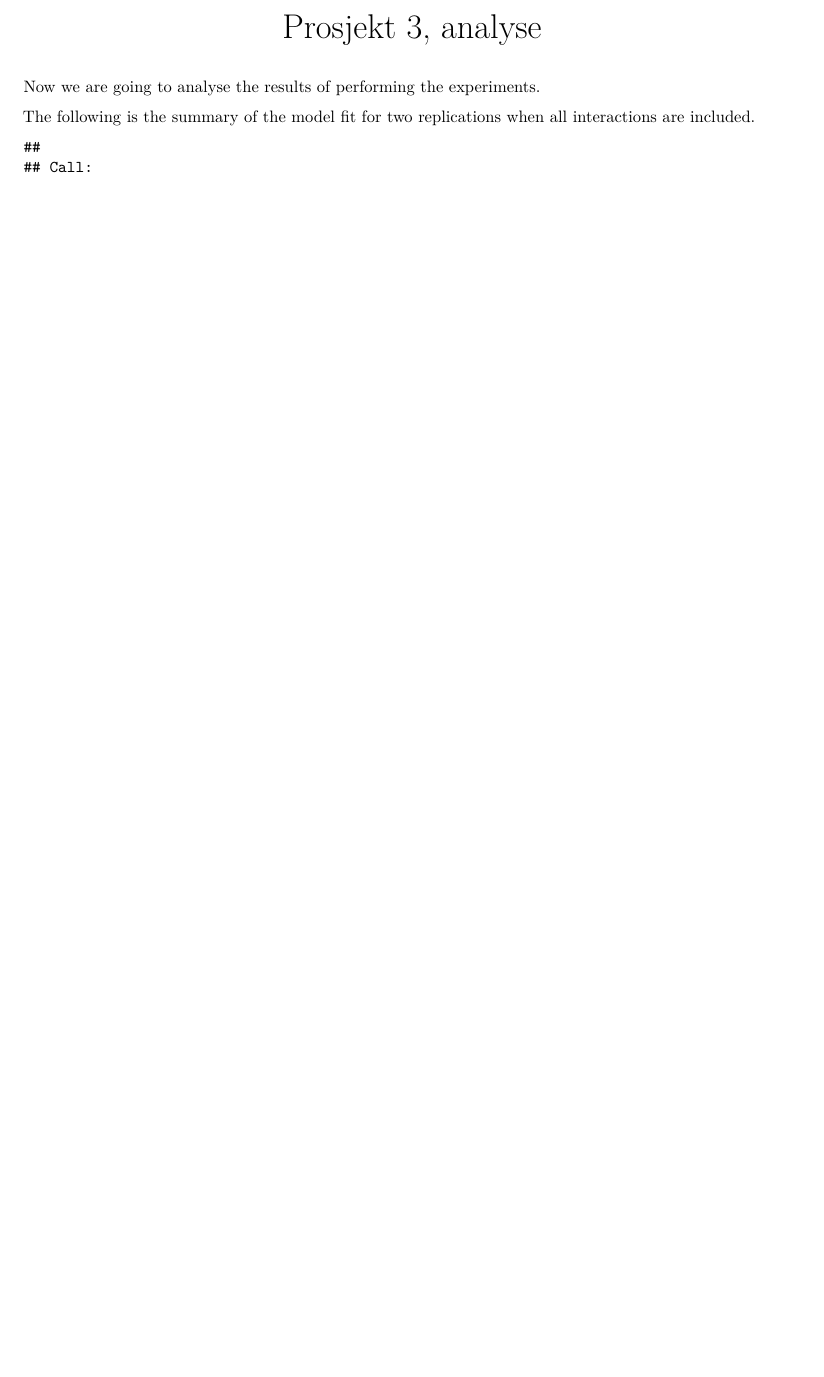
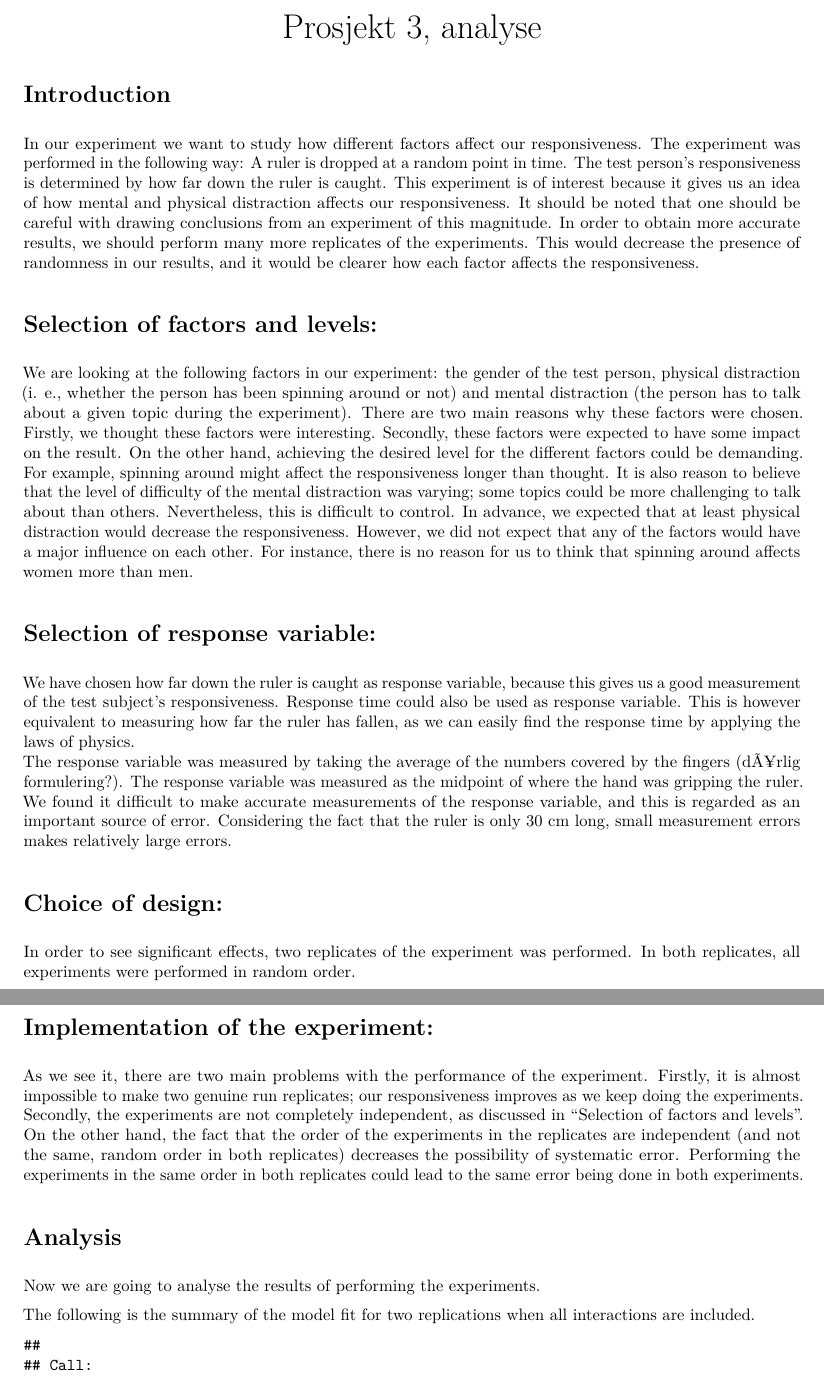
Before and after one commit to hgryvill/Linstat-oving-3, an R Markdown document (Analyse.Rmd): part of page 1 of 6 before the commit and two parts of pages 1 and 2 of 7 after it, the two joined at a grey line, cut so that both start at the same text, the shorter picture padded with empty space. The pictures show the output file Analyse.pdf that the author committed with the source.

Commit message:
ifeifejife

```diff
--- a/Analyse.Rmd
+++ b/Analyse.Rmd
@@ -5,6 +5,41 @@ output:
   html_document: default
 ---
 
+# Introduction
+
+In many everyday situations it is advantageous to have a quick reaction time, for example when one are driving a car or playing a sports game. We have all learned that one should not text mobile messages while driving, since it takes off focus, and makes us react more slowly. In this experiment the aim is to study how mental and physical distractions are affecting our reaction time.
+
+The experiment was performed in the following way:
+A test person are holding out a hand and to chatch a ruler that dropped at a random point in time. The test person's reaction time is determined by how far down the ruler is caught. This procedure is perfored for different levels of mental and physical distractions.
+
+It should be noted that one should be careful with drawing conclusions from an experiment of this magnitude. In order to obtain more accurate results, we should perform many more replicates of the experiments. This would decrease the presence of randomness in our results, and it would be clearer how each factor affects the responsiveness.
+
+
+# Selection of factors and levels:
+
+The following factors was investigated: the gender of the test person, physical distraction and mental distraction. For the physical distraction the test person had to spin around for 20 seconds, and for the mental distraction the test person had to talk about a given topic (for example tell about the summer vecation) during the experiment.
+These factors were chosen since they were relatively easy to conduct and control, and we assumed that they was suitable in order to test our experiment problem.
+
+However, there are some difficulties in controling the factors. For example, spinning around might affect the responsiveness longer than thought. It is also reason to believe that the level of difficulty of the mental distraction was varying; some topics could be more challenging to talk about than others. Nevertheless, this is difficult to control.
+
+In advance, we expected that at least physical distraction would worsen the reaction time.
+However, we did not expect that any of the factors would have a major influence on each other. For instance, there is no reason for us to think that spinning around affects women more than men.
+
+# Selection of response variable:
+
+We have chosen how far down the ruler is caught as response variable, because this gives us a good measurement of the test subject's responsiveness. Response time could also be used as response variable. This is however equivalent to measuring how far the ruler has fallen, as we can easily find the response time by applying the laws of physics.
+The response variable was measured by taking the average of the numbers covered by the fingers (dårlig formulering?). The response variable was measured as the midpoint of where the hand was gripping the ruler. We found it difficult to make accurate measurements of the response variable, and this is regarded as an important source of error. Considering the fact that the ruler is only 30 cm long, small measurement errors makes relatively large errors.
+
+# Choice of design:
+
+In order to see significant effects, two replicates of the experiment was performed. In both replicates, all experiments were performed in random order.
+
+# Implementation of the experiment:
+
+As we see it, there are two main problems with the performance of the experiment. Firstly, it is almost impossible to make two genuine run replicates; our responsiveness improves as we keep doing the experiments.
+Secondly, the experiments are not completely independent, as discussed in "Selection of factors and levels". On the other hand, the fact that the order of the experiments in the replicates are independent (and not the same, random order in both replicates) decreases the possibility of systematic error. Performing the experiments in the same order in both replicates could lead to the same error being done in both experiments.
+
+#Analysis
 Now we are going to analyse the results of performing the experiments.
 
 The following is the summary of the model fit for two replications when all interactions are included.
```
Also changed, not shown: Analyse.pdf, Analyse.Rmd (4 more changed lines).
